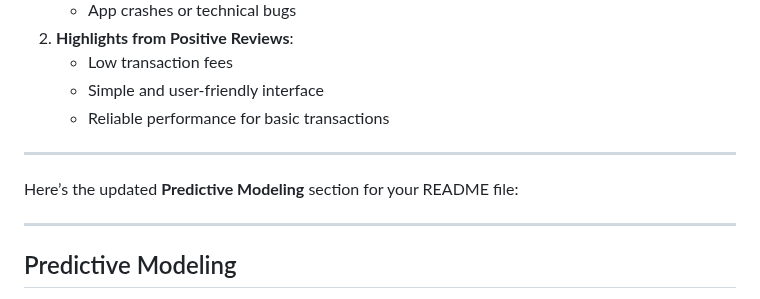
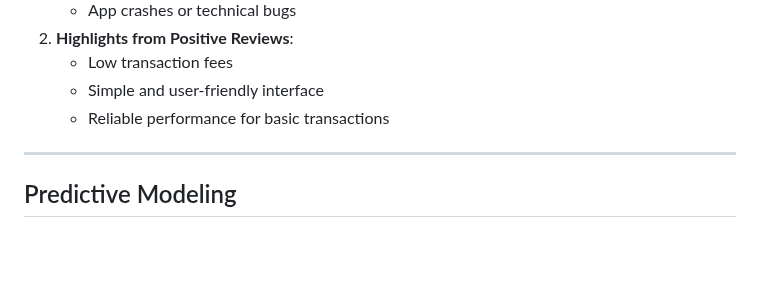
Before and after one commit to Haniff-Toha/DataScience_Portofolio, a Markdown page: Flip (Indonesian Payment & E-Money App) Sentiment Analysis/README.md, the part around the change. GitHub-like rendering; blank space fills up the shorter version.

```diff
--- a/Flip (Indonesian Payment & E-Money App) Sentiment Analysis/README.md
+++ b/Flip (Indonesian Payment & E-Money App) Sentiment Analysis/README.md
@@ -82,11 +82,6 @@ The project compared three methods for sentiment classification:
    - Reliable performance for basic transactions
 
 ---
-
-Here’s the updated **Predictive Modeling** section for your README file:
-
----
-
 ## Predictive Modeling
 
 To predict the sentiment of user reviews, several machine learning models were implemented and evaluated using two different data splitting schemes (80:20 and 70:30 train-test splits). The models were evaluated based on their training and testing accuracy to assess their generalization capability.
```
